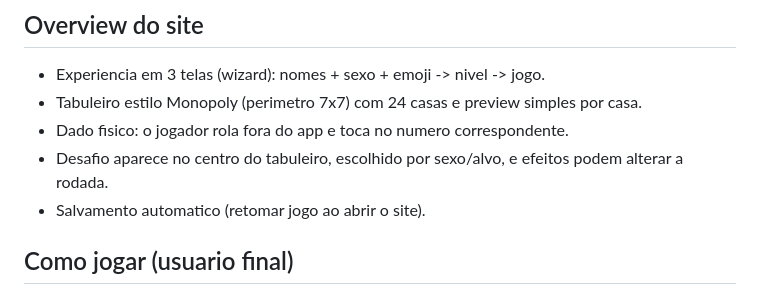
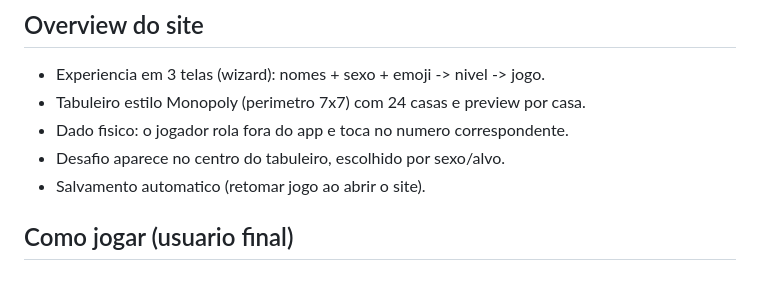
Before and after one commit to marinsgabriel1997/couple-game, a Markdown page: README.md, the part around one of its changes. GitHub-like rendering.

```diff
--- a/README.md
+++ b/README.md
@@ -4,9 +4,9 @@ Jogo de tabuleiro digital para casal, feito em HTML/CSS/JS puro. Roda 100% no na
 
 ## Overview do site
 - Experiencia em 3 telas (wizard): nomes + sexo + emoji -> nivel -> jogo.
-- Tabuleiro estilo Monopoly (perimetro 7x7) com 24 casas e preview simples por casa.
+- Tabuleiro estilo Monopoly (perimetro 7x7) com 24 casas e preview por casa.
 - Dado fisico: o jogador rola fora do app e toca no numero correspondente.
-- Desafio aparece no centro do tabuleiro, escolhido por sexo/alvo, e efeitos podem alterar a rodada.
+- Desafio aparece no centro do tabuleiro, escolhido por sexo/alvo.
 - Salvamento automatico (retomar jogo ao abrir o site).
 
 ## Como jogar (usuario final)
```
Also changed, not shown: other parts of README.md (+12 -12 lines).
